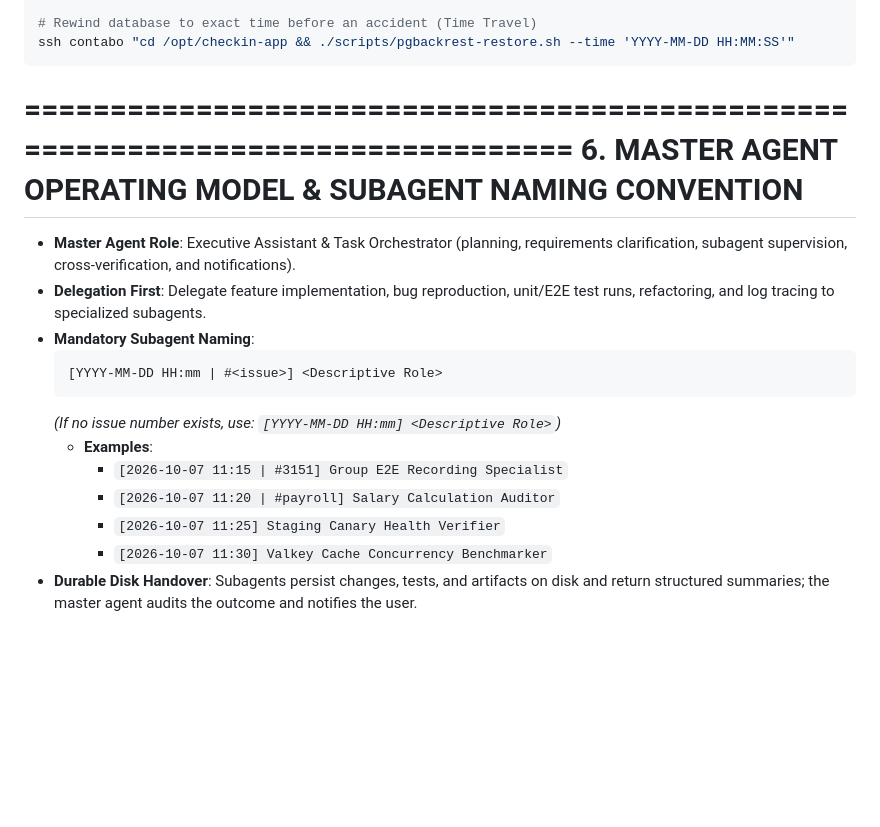
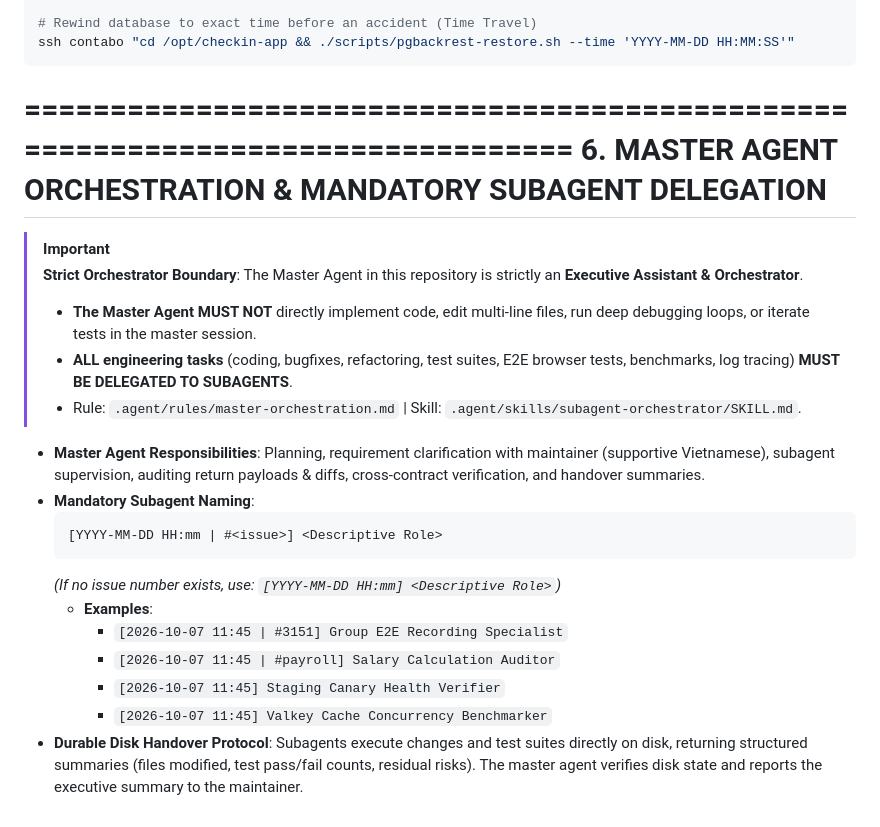
Before and after one commit to khanhduong22/checkin-app, a Markdown page: AGENTS.md, the part around the change. Drawn GitHub-style; blank space fills up the shorter version.

Commit message:
feat(agent): enforce master orchestrator protocol and add subagent-orchestrator skill

````diff
--- a/AGENTS.md
+++ b/AGENTS.md
@@ -142,18 +142,23 @@ ssh contabo "cd /opt/checkin-app && ./scripts/pgbackrest-restore.sh --time 'YYYY
 ```
 
 ================================================================================
-6. MASTER AGENT OPERATING MODEL & SUBAGENT NAMING CONVENTION
+6. MASTER AGENT ORCHESTRATION & MANDATORY SUBAGENT DELEGATION
 ================================================================================
-- **Master Agent Role**: Executive Assistant & Task Orchestrator (planning, requirements clarification, subagent supervision, cross-verification, and notifications).
-- **Delegation First**: Delegate feature implementation, bug reproduction, unit/E2E test runs, refactoring, and log tracing to specialized subagents.
+> [!IMPORTANT]
+> **Strict Orchestrator Boundary**: The Master Agent in this repository is strictly an **Executive Assistant & Orchestrator**.
+> - **The Master Agent MUST NOT** directly implement code, edit multi-line files, run deep debugging loops, or iterate tests in the master session.
+> - **ALL engineering tasks** (coding, bugfixes, refactoring, test suites, E2E browser tests, benchmarks, log tracing) **MUST BE DELEGATED TO SUBAGENTS**.
+> - Rule: `.agent/rules/master-orchestration.md` | Skill: `.agent/skills/subagent-orchestrator/SKILL.md`.
+
+- **Master Agent Responsibilities**: Planning, requirement clarification with maintainer (supportive Vietnamese), subagent supervision, auditing return payloads & diffs, cross-contract verification, and handover summaries.
 - **Mandatory Subagent Naming**:
   ```text
   [YYYY-MM-DD HH:mm | #<issue>] <Descriptive Role>
   ```
   *(If no issue number exists, use: `[YYYY-MM-DD HH:mm] <Descriptive Role>`)*
   - **Examples**:
-    * `[2026-10-07 11:15 | #3151] Group E2E Recording Specialist`
-    * `[2026-10-07 11:20 | #payroll] Salary Calculation Auditor`
-    * `[2026-10-07 11:25] Staging Canary Health Verifier`
-    * `[2026-10-07 11:30] Valkey Cache Concurrency Benchmarker`
-- **Durable Disk Handover**: Subagents persist changes, tests, and artifacts on disk and return structured summaries; the master agent audits the outcome and notifies the user.
+    * `[2026-10-07 11:45 | #3151] Group E2E Recording Specialist`
+    * `[2026-10-07 11:45 | #payroll] Salary Calculation Auditor`
+    * `[2026-10-07 11:45] Staging Canary Health Verifier`
+    * `[2026-10-07 11:45] Valkey Cache Concurrency Benchmarker`
+- **Durable Disk Handover Protocol**: Subagents execute changes and test suites directly on disk, returning structured summaries (files modified, test pass/fail counts, residual risks). The master agent verifies disk state and reports the executive summary to the maintainer.
````
Also changed, not shown: .agent/rules/master-orchestration.md (added, +76 -0 lines), 1 other file.
